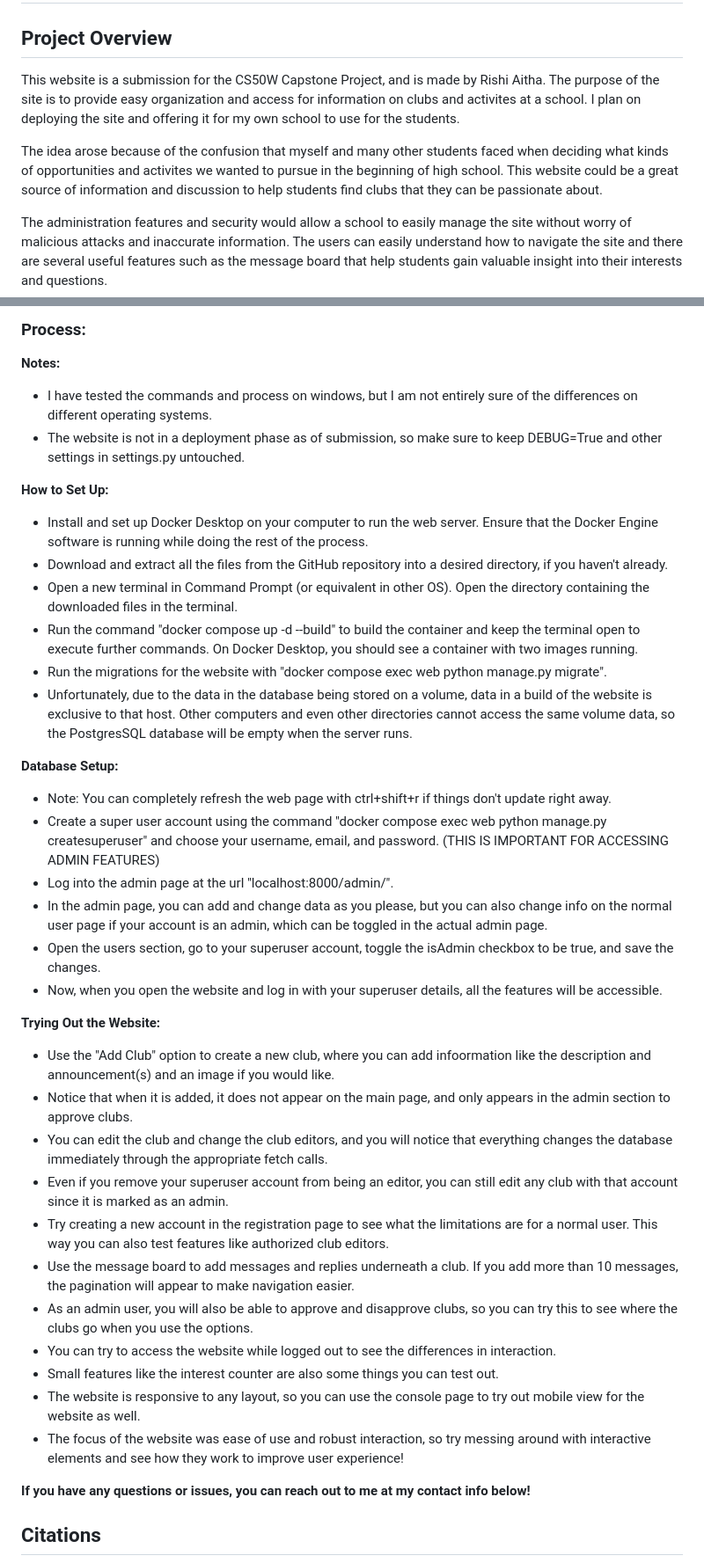
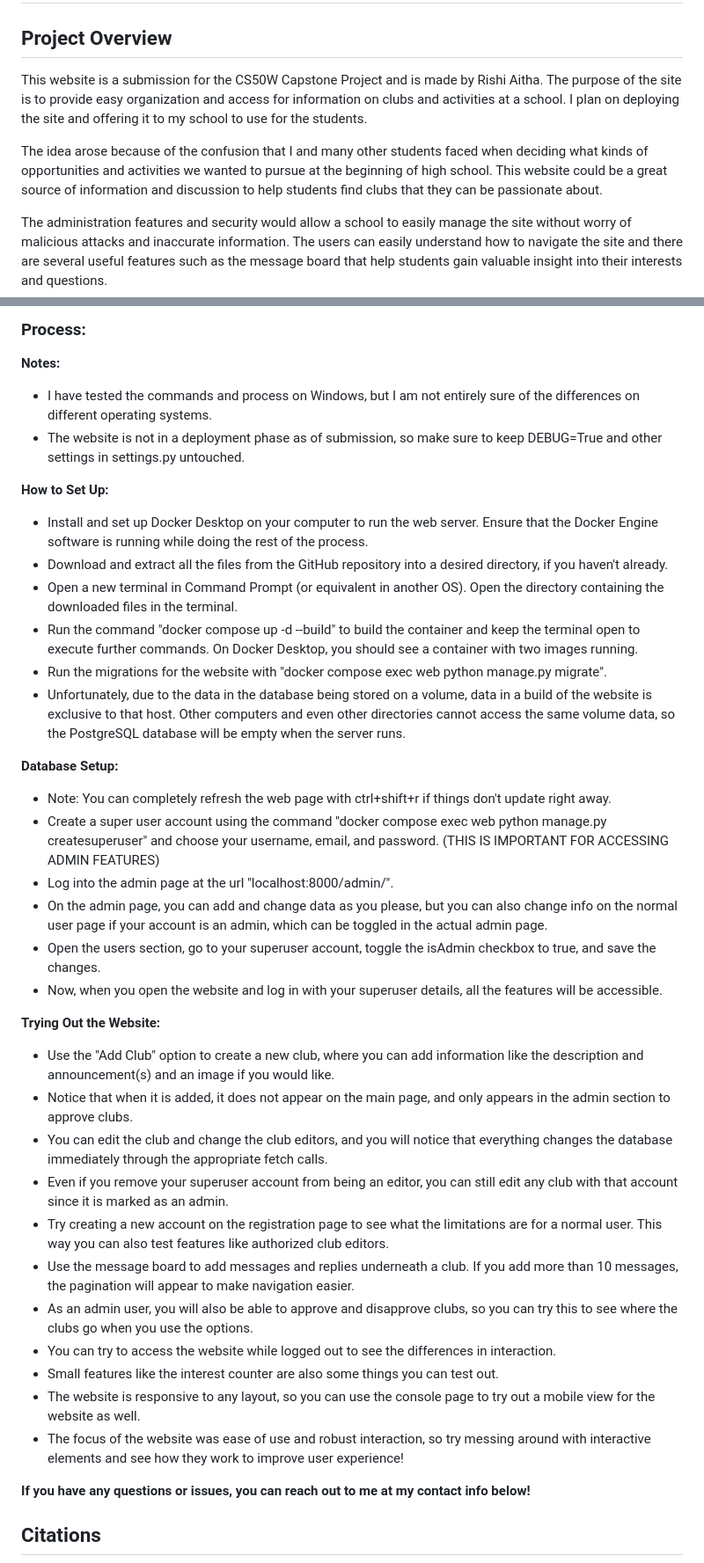
Before and after one commit to RishiAitha/club_directory, a Markdown page: README.md, 2 parts joined by grey strips. Shown at 88% size. Rendered like a GitHub page.

Commit message:
README grammar

```diff
--- a/README.md
+++ b/README.md
@@ -1,9 +1,9 @@
 # Club Directory - CS50W Capstone
 
 ## Project Overview
-This website is a submission for the CS50W Capstone Project, and is made by Rishi Aitha. The purpose of the site is to provide easy organization and access for information on clubs and activites at a school. I plan on deploying the site and offering it for my own school to use for the students.
+This website is a submission for the CS50W Capstone Project and is made by Rishi Aitha. The purpose of the site is to provide easy organization and access for information on clubs and activities at a school. I plan on deploying the site and offering it to my school to use for the students.
 
-The idea arose because of the confusion that myself and many other students faced when deciding what kinds of opportunities and activites we wanted to pursue in the beginning of high school. This website could be a great source of information and discussion to help students find clubs that they can be passionate about.
+The idea arose because of the confusion that I and many other students faced when deciding what kinds of opportunities and activities we wanted to pursue at the beginning of high school. This website could be a great source of information and discussion to help students find clubs that they can be passionate about.
 
 The administration features and security would allow a school to easily manage the site without worry of malicious attacks and inaccurate information. The users can easily understand how to navigate the site and there are several useful features such as the message board that help students gain valuable insight into their interests and questions.
 
@@ -53,37 +53,37 @@ Docker Desktop is the only installation needed to run this application, but it d
 The requirements.txt file is used by the Docker container to easily set up the website requirements. This file includes Django (with dependencies), psycopg2, and Pillow (for images).
 ### Process:
 **Notes:**
-- I have tested the commands and process on windows, but I am not entirely sure of the differences on different operating systems.
-- The website is not in a deployment phase as of submission, so make sure to keep DEBUG=True and other settings in settings.py untouched.
+ - I have tested the commands and process on Windows, but I am not entirely sure of the differences on different operating systems.
+ - The website is not in a deployment phase as of submission, so make sure to keep DEBUG=True and other settings in settings.py untouched.
 
 **How to Set Up:**
-- Install and set up Docker Desktop on your computer to run the web server. Ensure that the Docker Engine software is running while doing the rest of the process.
-- Download and extract all the files from the GitHub repository into a desired directory, if you haven't already.
-- Open a new terminal in Command Prompt (or equivalent in other OS). Open the directory containing the downloaded files in the terminal.
-- Run the command "docker compose up -d --build" to build the container and keep the terminal open to execute further commands. On Docker Desktop, you should see a container with two images running.
-- Run the migrations for the website with "docker compose exec web python manage.py migrate".
-- Unfortunately, due to the data in the database being stored on a volume, data in a build of the website is exclusive to that host. Other computers and even other directories cannot access the same volume data, so the PostgresSQL database will be empty when the server runs.
+ - Install and set up Docker Desktop on your computer to run the web server. Ensure that the Docker Engine software is running while doing the rest of the process.
+ - Download and extract all the files from the GitHub repository into a desired directory, if you haven't already.
+ - Open a new terminal in Command Prompt (or equivalent in another OS). Open the directory containing the downloaded files in the terminal.
+ - Run the command "docker compose up -d --build" to build the container and keep the terminal open to execute further commands. On Docker Desktop, you should see a container with two images running.
+ - Run the migrations for the website with "docker compose exec web python manage.py migrate".
+ - Unfortunately, due to the data in the database being stored on a volume, data in a build of the website is exclusive to that host. Other computers and even other directories cannot access the same volume data, so the PostgreSQL database will be empty when the server runs.
 
 **Database Setup:**
-- Note: You can completely refresh the web page with ctrl+shift+r if things don't update right away.
-- Create a super user account using the command "docker compose exec web python manage.py createsuperuser" and choose your username, email, and password. (THIS IS IMPORTANT FOR ACCESSING ADMIN FEATURES)
-- Log into the admin page at the url "localhost:8000/admin/".
-- In the admin page, you can add and change data as you please, but you can also change info on the normal user page if your account is an admin, which can be toggled in the actual admin page.
-- Open the users section, go to your superuser account, toggle the isAdmin checkbox to be true, and save the changes.
-- Now, when you open the website and log in with your superuser details, all the features will be accessible.
+ - Note: You can completely refresh the web page with ctrl+shift+r if things don't update right away.
+ - Create a super user account using the command "docker compose exec web python manage.py createsuperuser" and choose your username, email, and password. (THIS IS IMPORTANT FOR ACCESSING ADMIN FEATURES)
+ - Log into the admin page at the url "localhost:8000/admin/".
+ - On the admin page, you can add and change data as you please, but you can also change info on the normal user page if your account is an admin, which can be toggled in the actual admin page.
+ - Open the users section, go to your superuser account, toggle the isAdmin checkbox to true, and save the changes.
+ - Now, when you open the website and log in with your superuser details, all the features will be accessible.
 
 **Trying Out the Website:**
-- Use the "Add Club" option to create a new club, where you can add infoormation like the description and announcement(s) and an image if you would like.
-- Notice that when it is added, it does not appear on the main page, and only appears in the admin section to approve clubs.
-- You can edit the club and change the club editors, and you will notice that everything changes the database immediately through the appropriate fetch calls.
-- Even if you remove your superuser account from being an editor, you can still edit any club with that account since it is marked as an admin.
-- Try creating a new account in the registration page to see what the limitations are for a normal user. This way you can also test features like authorized club editors.
-- Use the message board to add messages and replies underneath a club. If you add more than 10 messages, the pagination will appear to make navigation easier.
-- As an admin user, you will also be able to approve and disapprove clubs, so you can try this to see where the clubs go when you use the options.
-- You can try to access the website while logged out to see the differences in interaction.
-- Small features like the interest counter are also some things you can test out.
-- The website is responsive to any layout, so you can use the console page to try out mobile view for the website as well.
-- The focus of the website was ease of use and robust interaction, so try messing around with interactive elements and see how they work to improve user experience!
+ - Use the "Add Club" option to create a new club, where you can add information like the description and announcement(s) and an image if you would like.
+ - Notice that when it is added, it does not appear on the main page, and only appears in the admin section to approve clubs.
+ - You can edit the club and change the club editors, and you will notice that everything changes the database immediately through the appropriate fetch calls.
+ - Even if you remove your superuser account from being an editor, you can still edit any club with that account since it is marked as an admin.
+ - Try creating a new account on the registration page to see what the limitations are for a normal user. This way you can also test features like authorized club editors.
+ - Use the message board to add messages and replies underneath a club. If you add more than 10 messages, the pagination will appear to make navigation easier.
+ - As an admin user, you will also be able to approve and disapprove clubs, so you can try this to see where the clubs go when you use the options.
+ - You can try to access the website while logged out to see the differences in interaction.
+ - Small features like the interest counter are also some things you can test out.
+ - The website is responsive to any layout, so you can use the console page to try out a mobile view for the website as well.
+ - The focus of the website was ease of use and robust interaction, so try messing around with interactive elements and see how they work to improve user experience!
 
 **If you have any questions or issues, you can reach out to me at my contact info below!**
 
```
Also changed, not shown: other parts of README.md (+6 -6 lines).
